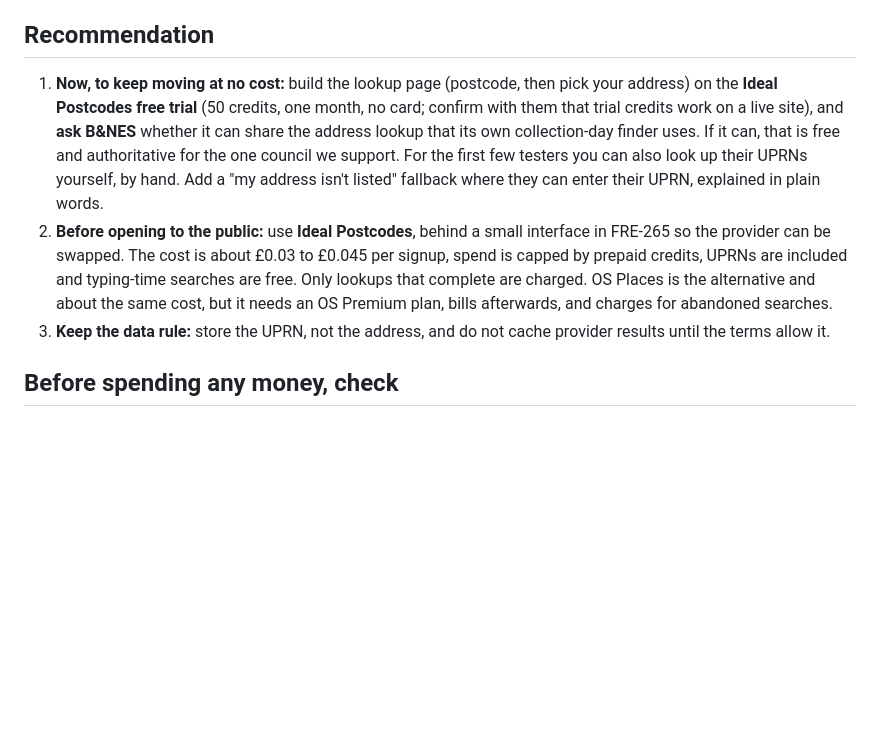
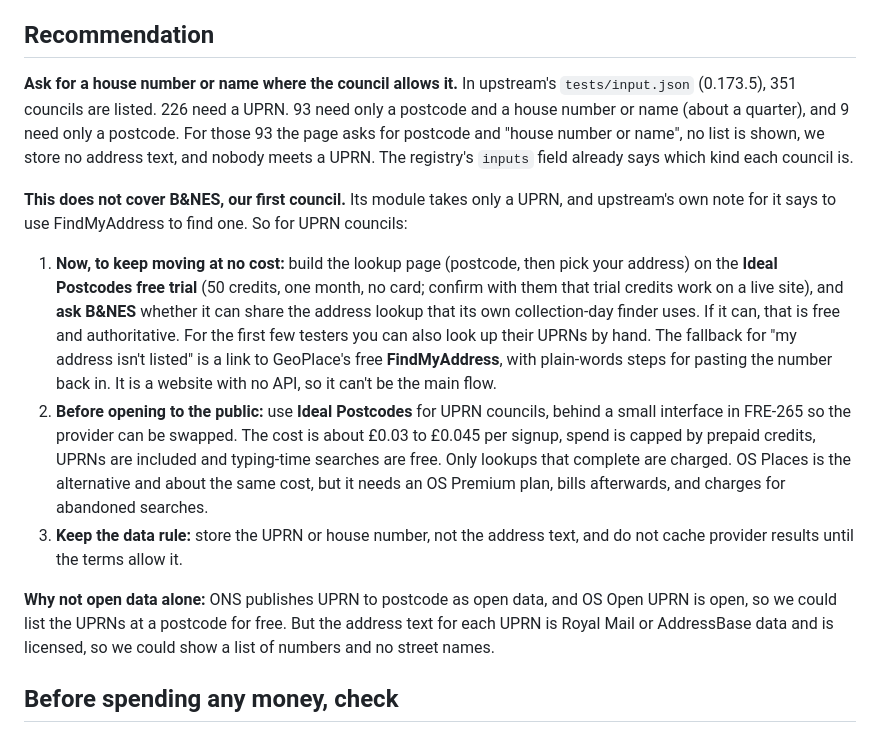
Before and after one commit to nialltm-bit/bin-day, a Markdown page: docs/spike-address-lookup.md, the part around the change. Drawn GitHub-style; blank space fills up the shorter version.

Commit message:
FRE-264: recommend house number input where councils allow it; B&NES still needs a UPRN lookup
Co-Authored-By: Claude Sonnet 5.5 <noreply@anthropic.com>
Claude-Session: https://claude.ai/code/session_013ygoUMz3Wxh62v8VbK6s8s

```diff
--- a/docs/spike-address-lookup.md
+++ b/docs/spike-address-lookup.md
@@ -83,17 +83,31 @@ Notes:
 
 ## Recommendation
 
+**Ask for a house number or name where the council allows it.** In upstream's `tests/input.json` (0.173.5), 351 councils
+are listed. 226 need a UPRN. 93 need only a postcode and a house number or name (about a quarter), and 9 need only a
+postcode. For those 93 the page asks for postcode and "house number or name", no list is shown, we store no address
+text, and nobody meets a UPRN. The registry's `inputs` field already says which kind each council is.
+
+**This does not cover B&NES, our first council.** Its module takes only a UPRN, and upstream's own note for it says to
+use FindMyAddress to find one. So for UPRN councils:
+
 1. **Now, to keep moving at no cost:** build the lookup page (postcode, then pick your address) on the **Ideal
    Postcodes free trial** (50 credits, one month, no card; confirm with them that trial credits work on a live site),
    and **ask B&NES** whether it can share the address lookup that its own collection-day finder uses. If it can,
-   that is free and authoritative for the one council we support. For the first few testers you can also look
-   up their UPRNs yourself, by hand.
-   Add a "my address isn't listed" fallback where they can enter their UPRN, explained in plain words.
-2. **Before opening to the public:** use **Ideal Postcodes**, behind a small interface in FRE-265 so the provider can be
-   swapped. The cost is about £0.03 to £0.045 per signup, spend is capped by prepaid credits, UPRNs are included and
-   typing-time searches are free. Only lookups that complete are charged. OS Places is the alternative and about the
-   same cost, but it needs an OS Premium plan, bills afterwards, and charges for abandoned searches.
-3. **Keep the data rule:** store the UPRN, not the address, and do not cache provider results until the terms allow it.
+   that is free and authoritative. For the first few testers you can also look up their UPRNs by hand.
+   The fallback for "my address isn't listed" is a link to GeoPlace's free **FindMyAddress**, with plain-words steps
+   for pasting the number back in. It is a website with no API, so it can't be the main flow.
+2. **Before opening to the public:** use **Ideal Postcodes** for UPRN councils, behind a small interface in FRE-265 so
+   the provider can be swapped. The cost is about £0.03 to £0.045 per signup, spend is capped by prepaid credits, UPRNs
+   are included and typing-time searches are free. Only lookups that complete are charged. OS Places is the
+   alternative and about the same cost, but it needs an OS Premium plan, bills afterwards, and charges for abandoned
+   searches.
+3. **Keep the data rule:** store the UPRN or house number, not the address text, and do not cache provider results until
+   the terms allow it.
+
+**Why not open data alone:** ONS publishes UPRN to postcode as open data, and OS Open UPRN is open, so we could list the
+UPRNs at a postcode for free. But the address text for each UPRN is Royal Mail or AddressBase data and is licensed, so
+we could show a list of numbers and no street names.
 
 ## Before spending any money, check
 
```
